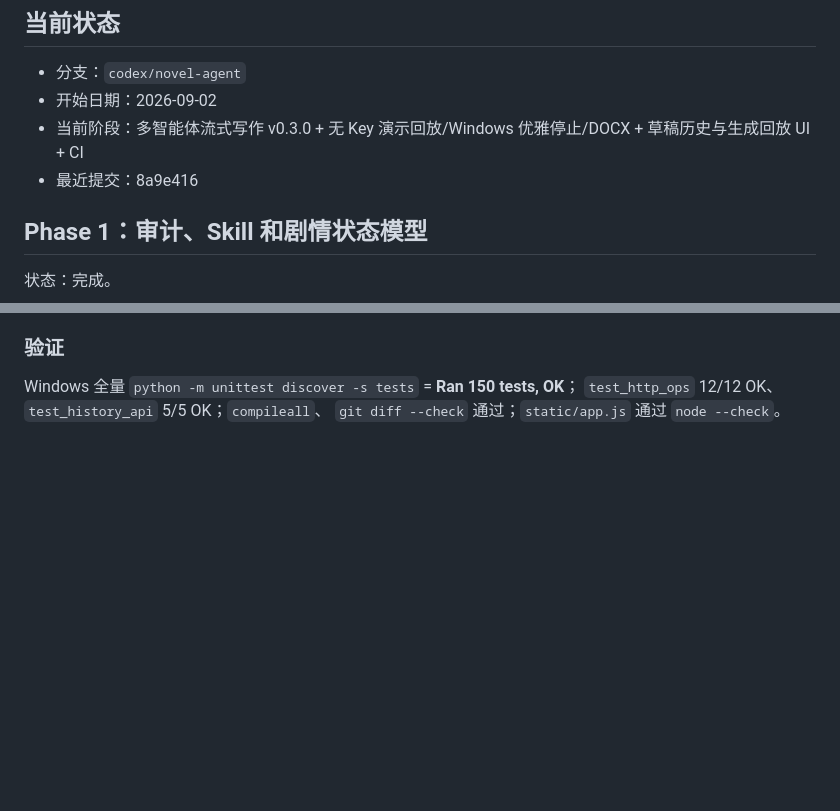
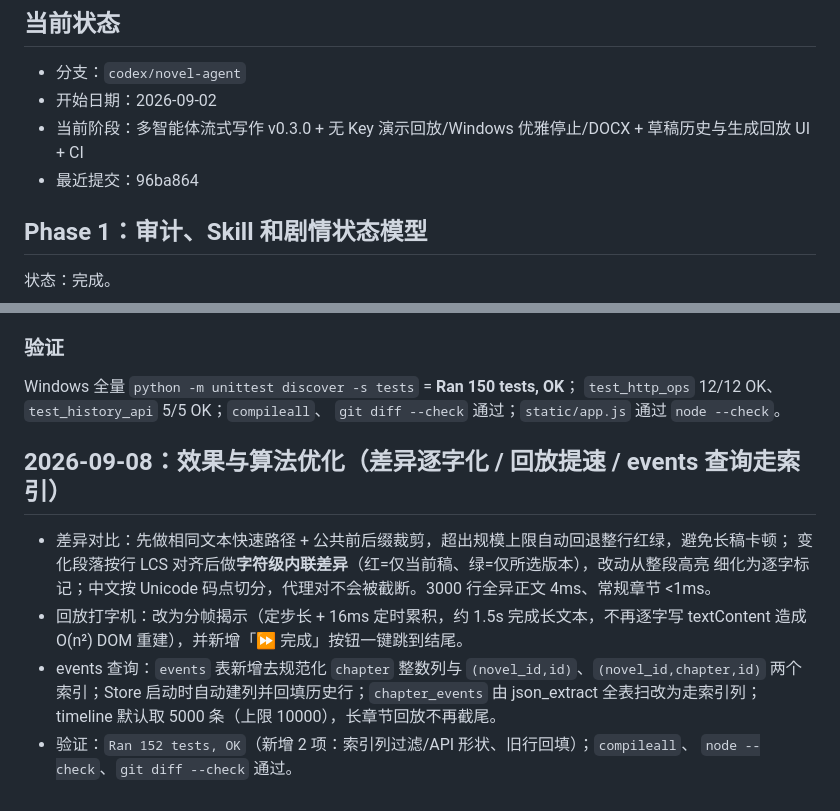
Before and after one commit to SongMingLI-CS/fanqie-novel-agent, a Markdown page: docs/novel-agent-progress.md, 2 parts joined by grey strips. GitHub-like rendering; blank space fills up the shorter version.

Commit message:
docs: record effects/algorithms optimization round

```diff
--- a/docs/novel-agent-progress.md
+++ b/docs/novel-agent-progress.md
@@ -5,7 +5,7 @@
 - 分支：`codex/novel-agent`
 - 开始日期：2026-09-02
 - 当前阶段：多智能体流式写作 v0.3.0 + 无 Key 演示回放/Windows 优雅停止/DOCX + 草稿历史与生成回放 UI + CI
-- 最近提交：8a9e416
+- 最近提交：96ba864
 
 ## Phase 1：审计、Skill 和剧情状态模型
 
@@ -317,3 +317,16 @@ Windows 全量 `python -m unittest discover -s tests` = **Ran 145 tests, OK**；
 Windows 全量 `python -m unittest discover -s tests` = **Ran 150 tests, OK**；
 `test_http_ops` 12/12 OK、`test_history_api` 5/5 OK；`compileall`、
 `git diff --check` 通过；`static/app.js` 通过 `node --check`。
+
+## 2026-09-08：效果与算法优化（差异逐字化 / 回放提速 / events 查询走索引）
+
+- 差异对比：先做相同文本快速路径 + 公共前后缀裁剪，超出规模上限自动回退整行红绿，避免长稿卡顿；
+  变化段落按行 LCS 对齐后做**字符级内联差异**（红=仅当前稿、绿=仅所选版本），改动从整段高亮
+  细化为逐字标记；中文按 Unicode 码点切分，代理对不会被截断。3000 行全异正文 4ms、常规章节 <1ms。
+- 回放打字机：改为分帧揭示（定步长 + 16ms 定时累积，约 1.5s 完成长文本，不再逐字写 textContent
+  造成 O(n²) DOM 重建），并新增「⏩ 完成」按钮一键跳到结尾。
+- events 查询：`events` 表新增去规范化 `chapter` 整数列与 `(novel_id,id)`、`(novel_id,chapter,id)`
+  两个索引；Store 启动时自动建列并回填历史行；`chapter_events` 由 json_extract 全表扫改为走索引列；
+  timeline 默认取 5000 条（上限 10000），长章节回放不再截尾。
+- 验证：`Ran 152 tests, OK`（新增 2 项：索引列过滤/API 形状、旧行回填）；`compileall`、
+  `node --check`、`git diff --check` 通过。
```
